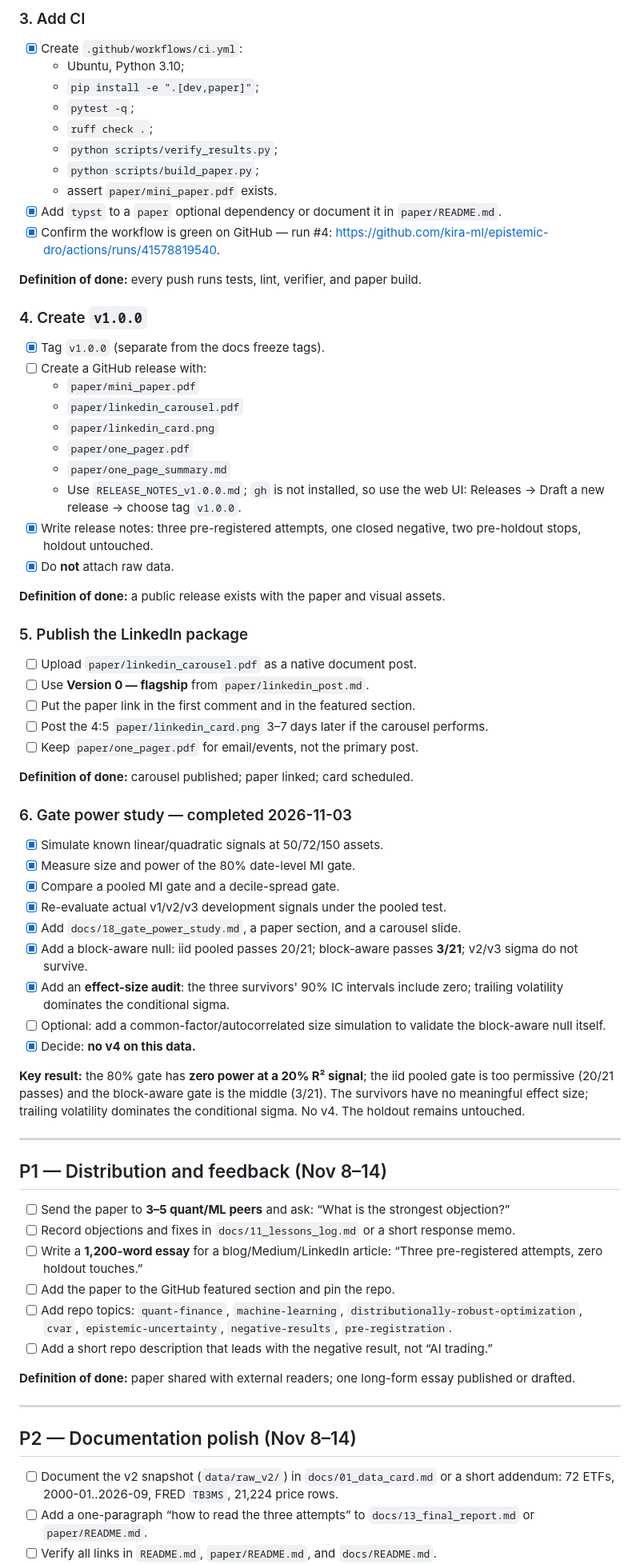
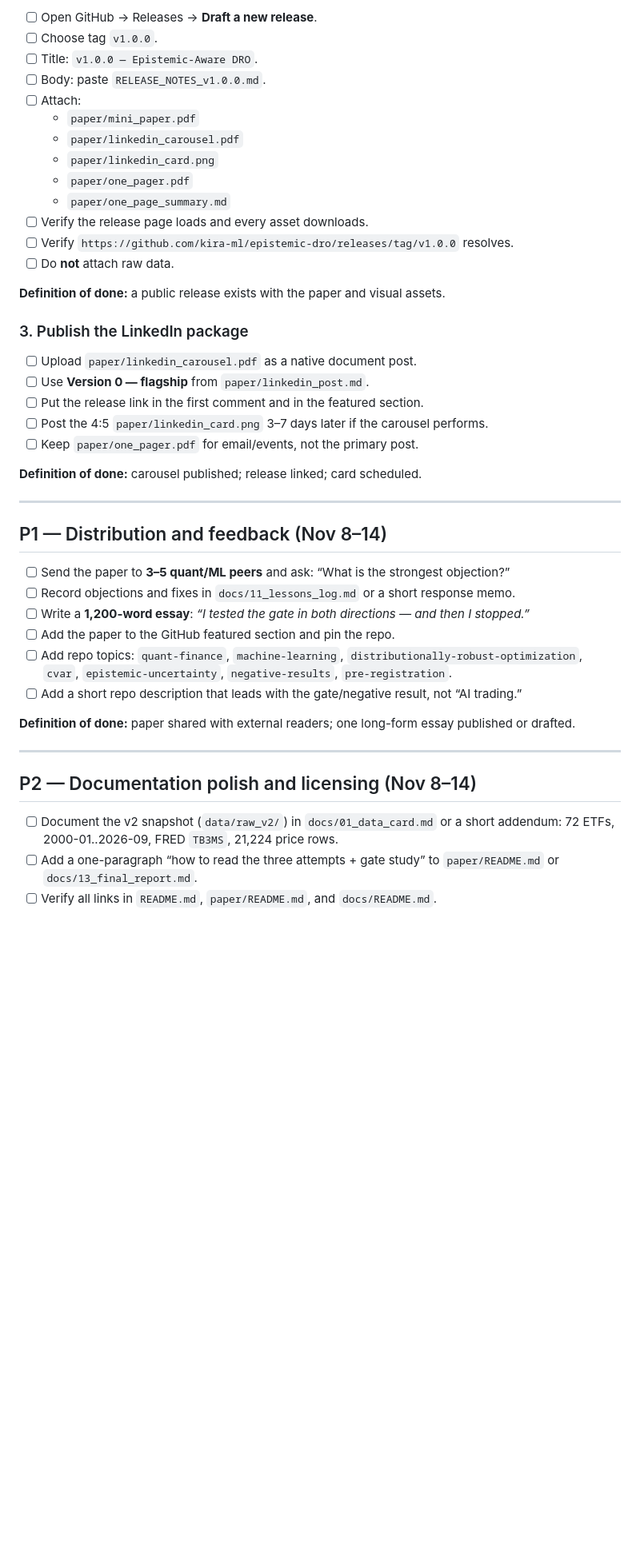
Before and after one commit to kira-ml/epistemic-dro, a Markdown page: TODO.md, the part around one of its changes. Shown at 80% size. Rendered like a GitHub page; blank space fills up the shorter version.

```diff
--- a/TODO.md
+++ b/TODO.md
@@ -60,56 +35,28 @@
-### 3. Add CI
-
-- [x] Create `.github/workflows/ci.yml`:
-  - Ubuntu, Python 3.10;
-  - `pip install -e ".[dev,paper]"`;
-  - `pytest -q`;
-  - `ruff check .`;
-  - `python scripts/verify_results.py`;
-  - `python scripts/build_paper.py`;
-  - assert `paper/mini_paper.pdf` exists.
-- [x] Add `typst` to a `paper` optional dependency or document it in `paper/README.md`.
-- [x] Confirm the workflow is green on GitHub — run #4: https://github.com/kira-ml/epistemic-dro/actions/runs/41578819540.
-
-**Definition of done:** every push runs tests, lint, verifier, and paper build.
-
-### 4. Create `v1.0.0`
-
-- [x] Tag `v1.0.0` (separate from the docs freeze tags).
-- [ ] Create a GitHub release with:
+- [ ] Open GitHub → Releases → **Draft a new release**.
+- [ ] Choose tag `v1.0.0`.
+- [ ] Title: `v1.0.0 — Epistemic-Aware DRO`.
+- [ ] Body: paste `RELEASE_NOTES_v1.0.0.md`.
+- [ ] Attach:
   - `paper/mini_paper.pdf`
   - `paper/linkedin_carousel.pdf`
   - `paper/linkedin_card.png`
   - `paper/one_pager.pdf`
   - `paper/one_page_summary.md`
-  - Use `RELEASE_NOTES_v1.0.0.md`; `gh` is not installed, so use the web UI: Releases → Draft a new release → choose tag `v1.0.0`.
-- [x] Write release notes: three pre-registered attempts, one closed negative, two pre-holdout stops, holdout untouched.
-- [x] Do **not** attach raw data.
+- [ ] Verify the release page loads and every asset downloads.
+- [ ] Verify `https://github.com/kira-ml/epistemic-dro/releases/tag/v1.0.0` resolves.
+- [ ] Do **not** attach raw data.
 
 **Definition of done:** a public release exists with the paper and visual assets.
 
-### 5. Publish the LinkedIn package
+### 3. Publish the LinkedIn package
 
 - [ ] Upload `paper/linkedin_carousel.pdf` as a native document post.
 - [ ] Use **Version 0 — flagship** from `paper/linkedin_post.md`.
-- [ ] Put the paper link in the first comment and in the featured section.
+- [ ] Put the release link in the first comment and in the featured section.
 - [ ] Post the 4:5 `paper/linkedin_card.png` 3–7 days later if the carousel performs.
 - [ ] Keep `paper/one_pager.pdf` for email/events, not the primary post.
 
-**Definition of done:** carousel published; paper linked; card scheduled.
-
-### 6. Gate power study — completed 2026-11-03
-
-- [x] Simulate known linear/quadratic signals at 50/72/150 assets.
-- [x] Measure size and power of the 80% date-level MI gate.
-- [x] Compare a pooled MI gate and a decile-spread gate.
-- [x] Re-evaluate actual v1/v2/v3 development signals under the pooled test.
-- [x] Add `docs/18_gate_power_study.md`, a paper section, and a carousel slide.
-- [x] Add a block-aware null: iid pooled passes 20/21; block-aware passes **3/21**; v2/v3 sigma do not survive.
-- [x] Add an **effect-size audit**: the three survivors' 90% IC intervals include zero; trailing volatility dominates the conditional sigma.
-- [ ] Optional: add a common-factor/autocorrelated size simulation to validate the block-aware null itself.
-- [x] Decide: **no v4 on this data.**
-
-**Key result:** the 80% gate has **zero power at a 20% R² signal**; the iid pooled gate is too permissive (20/21 passes) and the block-aware gate is the middle (3/21). The survivors have no meaningful effect size; trailing volatility dominates the conditional sigma. No v4. The holdout remains untouched.
+**Definition of done:** carousel published; release linked; card scheduled.
 
 ---
 
@@ -117,17 +64,17 @@
 
 - [ ] Send the paper to **3–5 quant/ML peers** and ask: “What is the strongest objection?”
 - [ ] Record objections and fixes in `docs/11_lessons_log.md` or a short response memo.
-- [ ] Write a **1,200-word essay** for a blog/Medium/LinkedIn article: “Three pre-registered attempts, zero holdout touches.”
+- [ ] Write a **1,200-word essay**: *“I tested the gate in both directions — and then I stopped.”*
 - [ ] Add the paper to the GitHub featured section and pin the repo.
 - [ ] Add repo topics: `quant-finance`, `machine-learning`, `distributionally-robust-optimization`, `cvar`, `epistemic-uncertainty`, `negative-results`, `pre-registration`.
-- [ ] Add a short repo description that leads with the negative result, not “AI trading.”
+- [ ] Add a short repo description that leads with the gate/negative result, not “AI trading.”
 
 **Definition of done:** paper shared with external readers; one long-form essay published or drafted.
 
 ---
 
-## P2 — Documentation polish (Nov 8–14)
+## P2 — Documentation polish and licensing (Nov 8–14)
 
 - [ ] Document the v2 snapshot (`data/raw_v2/`) in `docs/01_data_card.md` or a short addendum: 72 ETFs, 2000-01..2026-09, FRED `TB3MS`, 21,224 price rows.
-- [ ] Add a one-paragraph “how to read the three attempts” to `docs/13_final_report.md` or `paper/README.md`.
+- [ ] Add a one-paragraph “how to read the three attempts + gate study” to `paper/README.md` or `docs/13_final_report.md`.
 - [ ] Verify all links in `README.md`, `paper/README.md`, and `docs/README.md`.
```
Also changed, not shown: other parts of TODO.md (+36 -57 lines).
